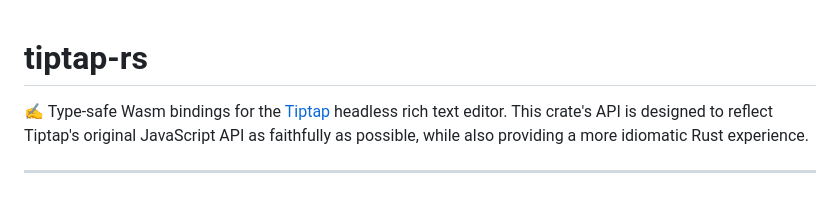
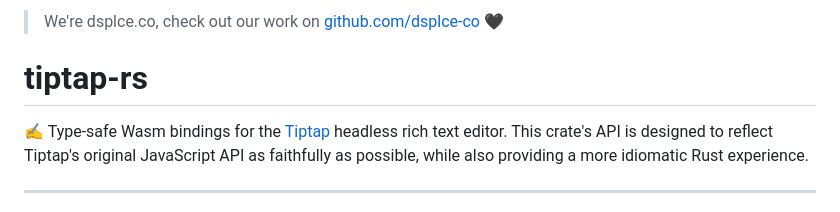
Before and after one commit to dsplce-co/tiptap-rs, a Markdown page: README.md, the part around the change. Rendered like a GitHub page.

Commit message:
docs: add link to gh

```diff
--- a/README.md
+++ b/README.md
@@ -1,3 +1,5 @@
+> We're dsplce.co, check out our work on [github.com/dsplce-co](https://github.com/dsplce-co) 🖤
+
 # tiptap-rs
 
 ✍️ Type-safe Wasm bindings for the [Tiptap](https://tiptap.dev/) headless rich text editor. This crate's API is designed to reflect Tiptap's original JavaScript API as faithfully as possible, while also providing a more idiomatic Rust experience.
```
